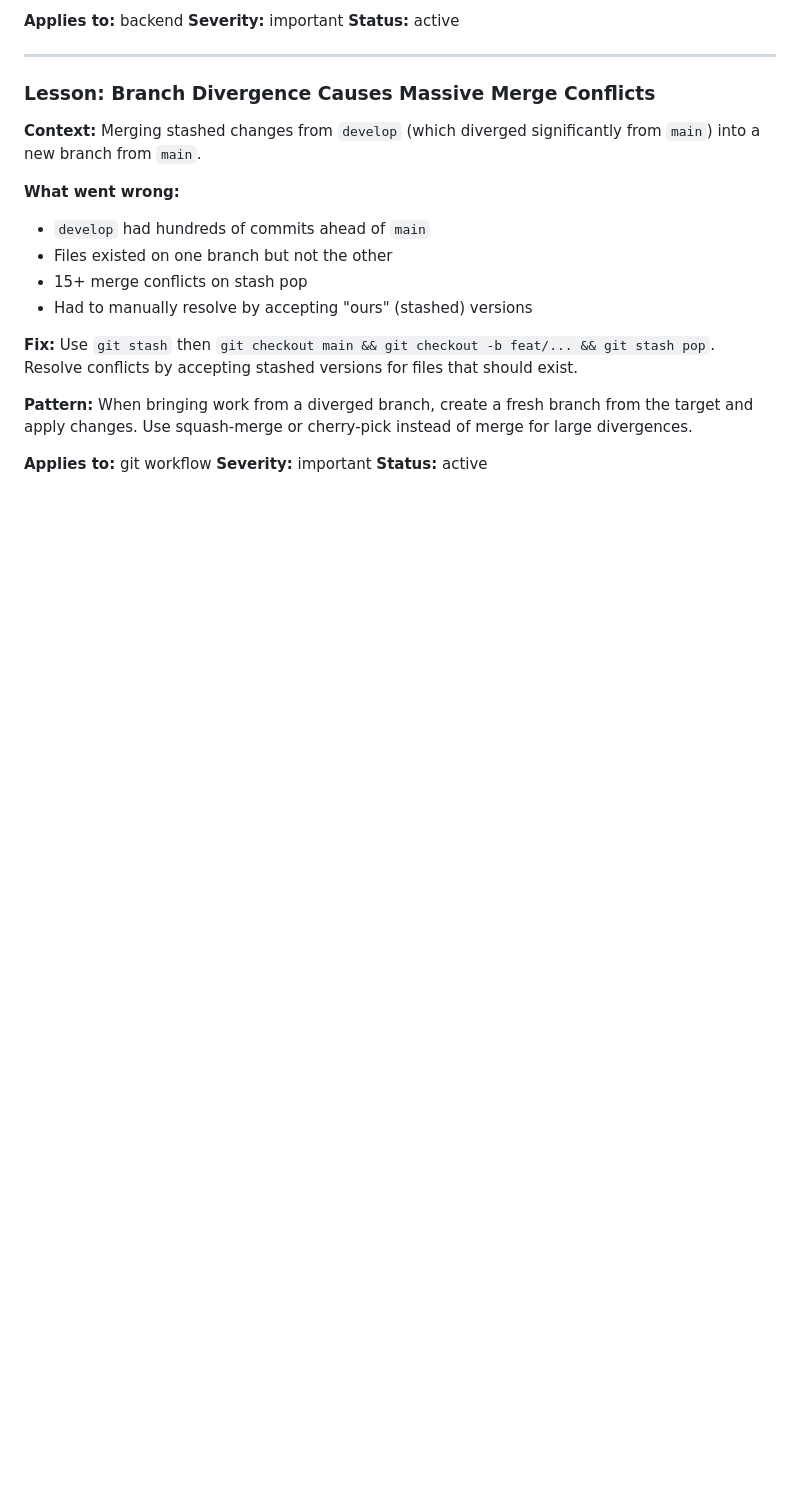
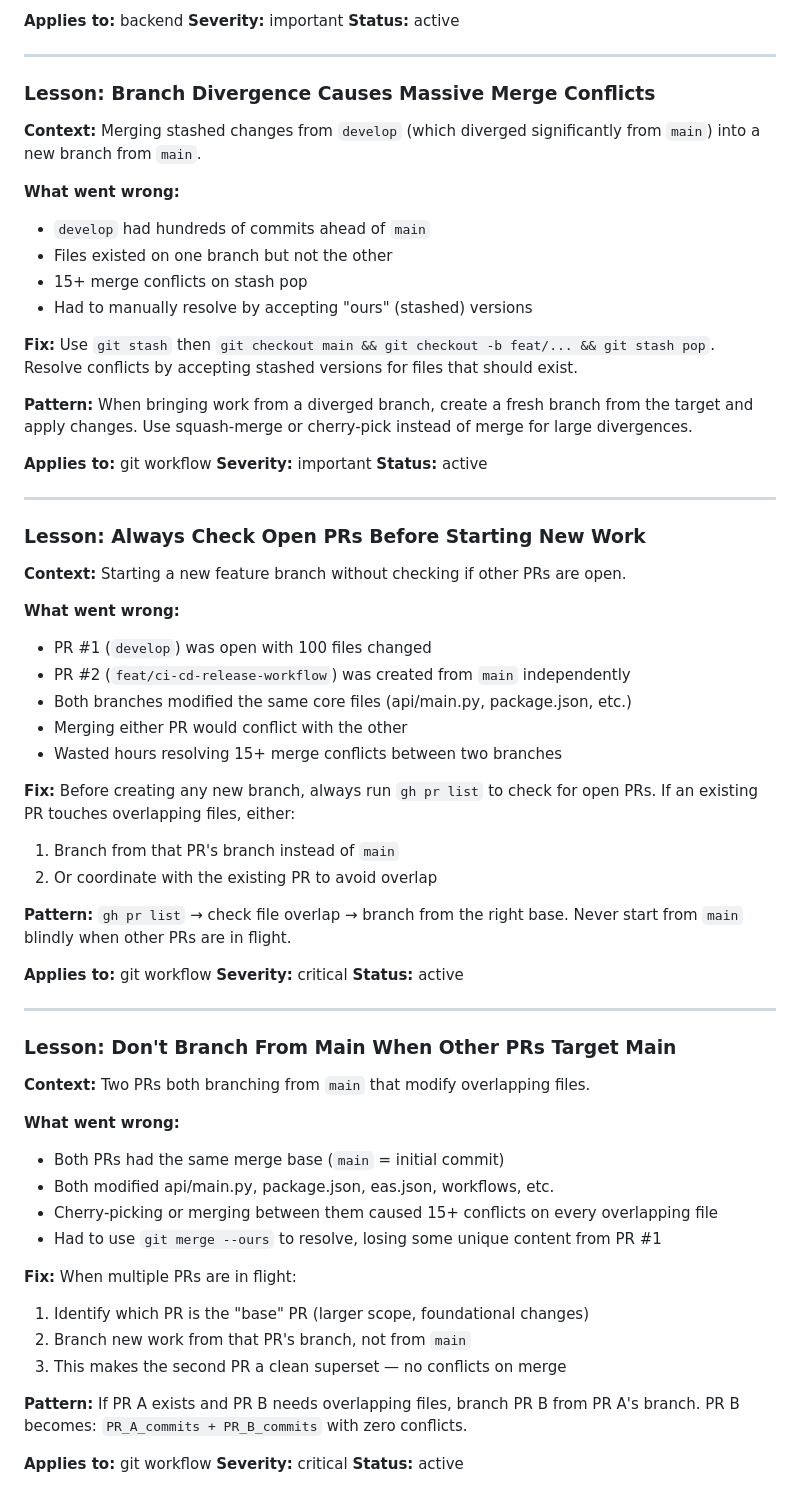
Before and after one commit to luckyhegde6/gardenify, a Markdown page: LESSONS.md, the part around the change. Drawn GitHub-style; blank space fills up the shorter version.

Commit message:
docs(lessons): add lessons about checking open PRs and branch strategy

```diff
--- a/LESSONS.md
+++ b/LESSONS.md
@@ -682,3 +682,49 @@ This ensures:
 **Applies to:** git workflow
 **Severity:** important
 **Status:** active
+
+---
+
+### Lesson: Always Check Open PRs Before Starting New Work
+
+**Context:** Starting a new feature branch without checking if other PRs are open.
+
+**What went wrong:**
+- PR #1 (`develop`) was open with 100 files changed
+- PR #2 (`feat/ci-cd-release-workflow`) was created from `main` independently
+- Both branches modified the same core files (api/main.py, package.json, etc.)
+- Merging either PR would conflict with the other
+- Wasted hours resolving 15+ merge conflicts between two branches
+
+**Fix:** Before creating any new branch, always run `gh pr list` to check for open PRs. If an existing PR touches overlapping files, either:
+1. Branch from that PR's branch instead of `main`
+2. Or coordinate with the existing PR to avoid overlap
+
+**Pattern:** `gh pr list` → check file overlap → branch from the right base. Never start from `main` blindly when other PRs are in flight.
+
+**Applies to:** git workflow
+**Severity:** critical
+**Status:** active
+
+---
+
+### Lesson: Don't Branch From Main When Other PRs Target Main
+
+**Context:** Two PRs both branching from `main` that modify overlapping files.
+
+**What went wrong:**
+- Both PRs had the same merge base (`main` = initial commit)
+- Both modified api/main.py, package.json, eas.json, workflows, etc.
+- Cherry-picking or merging between them caused 15+ conflicts on every overlapping file
+- Had to use `git merge --ours` to resolve, losing some unique content from PR #1
+
+**Fix:** When multiple PRs are in flight:
+1. Identify which PR is the "base" PR (larger scope, foundational changes)
+2. Branch new work from that PR's branch, not from `main`
+3. This makes the second PR a clean superset — no conflicts on merge
+
+**Pattern:** If PR A exists and PR B needs overlapping files, branch PR B from PR A's branch. PR B becomes: `PR_A_commits + PR_B_commits` with zero conflicts.
+
+**Applies to:** git workflow
+**Severity:** critical
+**Status:** active
```
